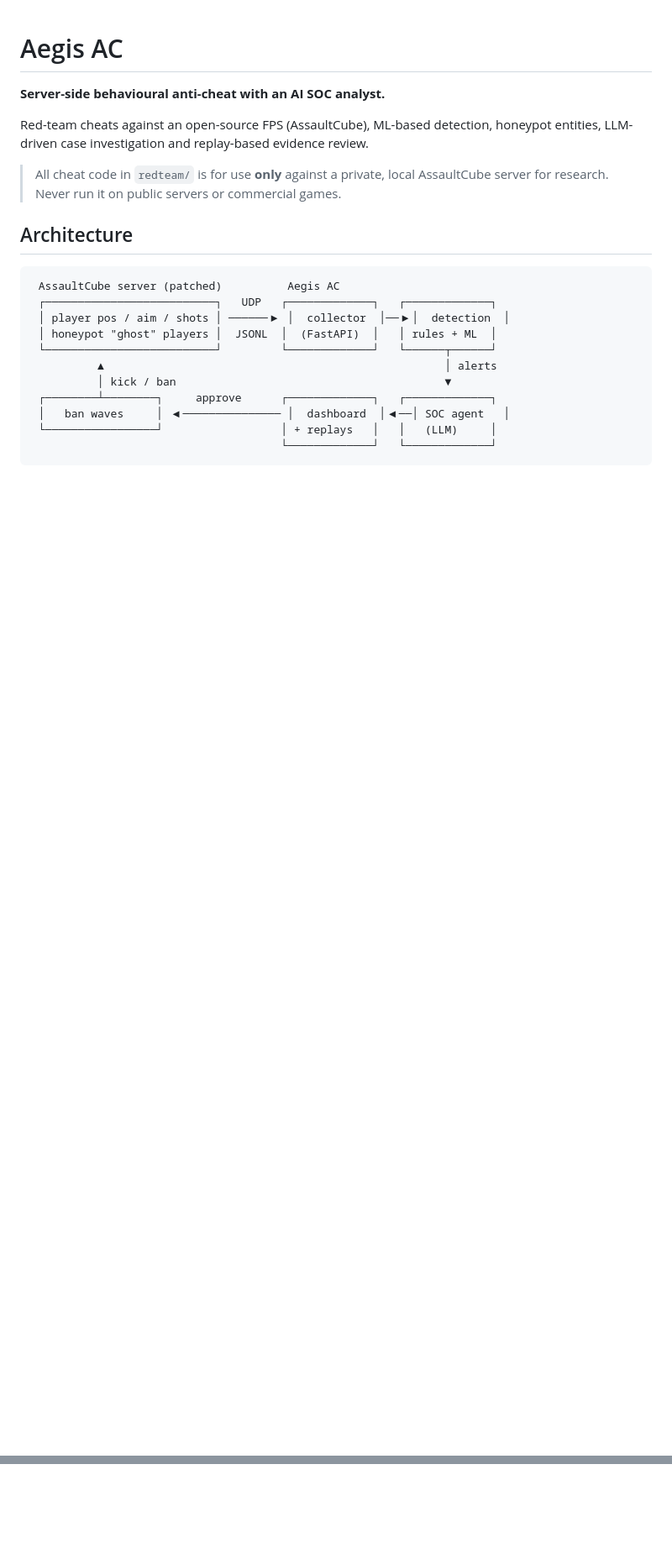
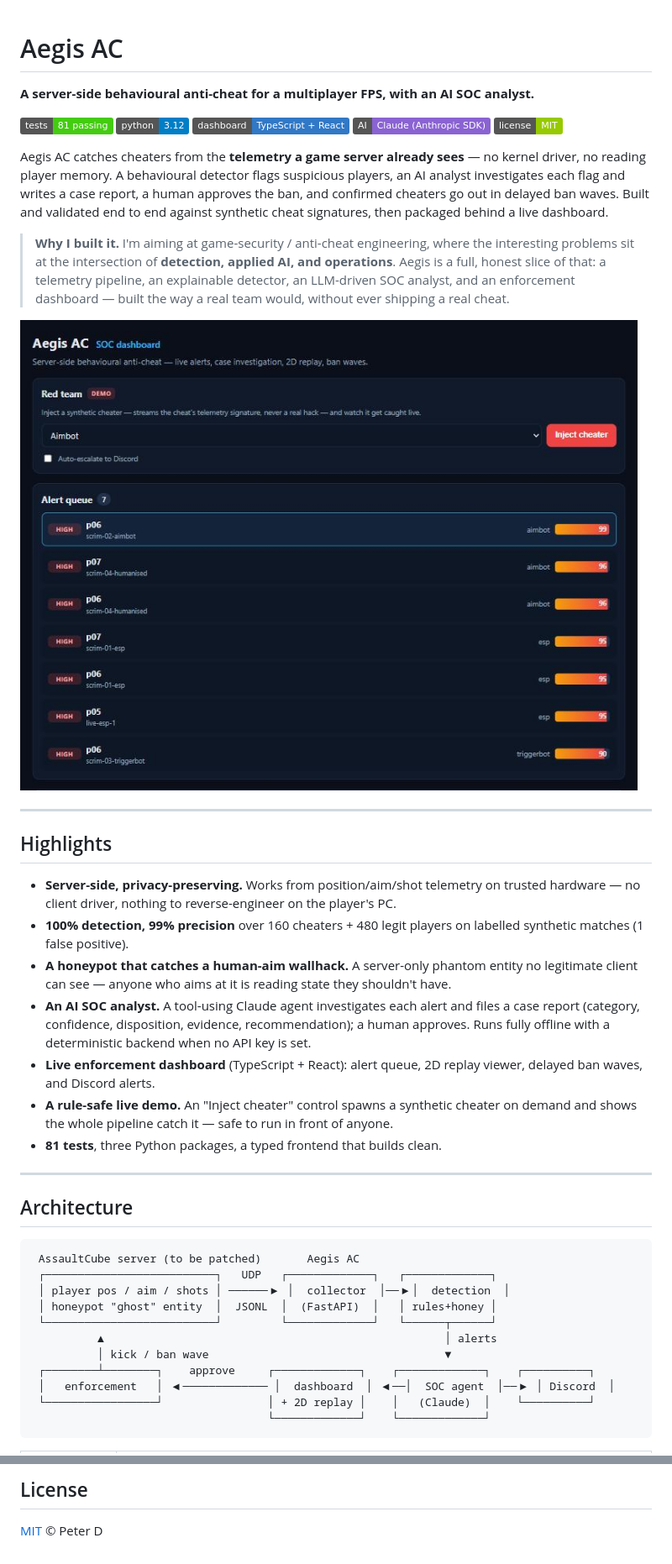
Before and after one commit to phugiadang12/aegis-ac, a Markdown page: README.md, 2 parts joined by grey strips. Shown at 84% size. Rendered like a GitHub page; pictures changed too: docs/images/dashboard.jpg (added); badges without logos; blank space fills up the shorter version.

````diff
--- a/README.md
+++ b/README.md
@@ -1,26 +1,61 @@
 # Aegis AC
 
-**Server-side behavioural anti-cheat with an AI SOC analyst.**
+**A server-side behavioural anti-cheat for a multiplayer FPS, with an AI SOC analyst.**
 
-Red-team cheats against an open-source FPS (AssaultCube), ML-based detection,
-honeypot entities, LLM-driven case investigation and replay-based evidence review.
+![tests](https://img.shields.io/badge/tests-81%20passing-brightgreen)
+![python](https://img.shields.io/badge/python-3.12-blue)
+![frontend](https://img.shields.io/badge/dashboard-TypeScript%20%2B%20React-3178c6)
+![model](https://img.shields.io/badge/AI-Claude%20(Anthropic%20SDK)-8a63d2)
+![license](https://img.shields.io/badge/license-MIT-green)
 
-> All cheat code in `redteam/` is for use **only** against a private, local
-> AssaultCube server for research. Never run it on public servers or commercial games.
+Aegis AC catches cheaters from the **telemetry a game server already sees** — no kernel
+driver, no reading player memory. A behavioural detector flags suspicious players, an
+AI analyst investigates each flag and writes a case report, a human approves the ban,
+and confirmed cheaters go out in delayed ban waves. Built and validated end to end
+against synthetic cheat signatures, then packaged behind a live dashboard.
+
+> **Why I built it.** I'm aiming at game-security / anti-cheat engineering, where the
+> interesting problems sit at the intersection of **detection, applied AI, and operations**.
+> Aegis is a full, honest slice of that: a telemetry pipeline, an explainable detector, an
+> LLM-driven SOC analyst, and an enforcement dashboard — built the way a real team would,
+> without ever shipping a real cheat.
+
+![Aegis AC dashboard](docs/images/dashboard.jpg)
+
+---
+
+## Highlights
+
+- **Server-side, privacy-preserving.** Works from position/aim/shot telemetry on trusted
+  hardware — no client driver, nothing to reverse-engineer on the player's PC.
+- **100% detection, 99% precision** over 160 cheaters + 480 legit players on labelled
+  synthetic matches (1 false positive).
+- **A honeypot that catches a human-aim wallhack.** A server-only phantom entity no
+  legitimate client can see — anyone who aims at it is reading state they shouldn't have.
+- **An AI SOC analyst.** A tool-using Claude agent investigates each alert and files a case
+  report (category, confidence, disposition, evidence, recommendation); a human approves.
+  Runs fully offline with a deterministic backend when no API key is set.
+- **Live enforcement dashboard** (TypeScript + React): alert queue, 2D replay viewer,
+  delayed ban waves, and Discord alerts.
+- **A rule-safe live demo.** An "Inject cheater" control spawns a synthetic cheater on
+  demand and shows the whole pipeline catch it — safe to run in front of anyone.
+- **81 tests**, three Python packages, a typed frontend that builds clean.
+
+---
 
 ## Architecture
 
 ```
- AssaultCube server (patched)          Aegis AC
+ AssaultCube server (to be patched)       Aegis AC
  ┌──────────────────────────┐   UDP   ┌─────────────┐   ┌─────────────┐
  │ player pos / aim / shots │ ──────▶ │  collector  │──▶│  detection  │
- │ honeypot "ghost" players │  JSONL  │  (FastAPI)  │   │ rules + ML  │
+ │ honeypot "ghost" entity  │  JSONL  │  (FastAPI)  │   │ rules+honey │
  └──────────────────────────┘         └─────────────┘   └──────┬──────┘
           ▲                                                    │ alerts
-          │ kick / ban                                         ▼
- ┌────────┴────────┐     approve      ┌─────────────┐   ┌─────────────┐
- │   ban waves     │ ◀─────────────── │  dashboard  │◀──│ SOC agent   │
- └─────────────────┘                  │ + replays   │   │   (LLM)     │
-                                      └─────────────┘   └─────────────┘
+          │ kick / ban wave                                    ▼
+ ┌────────┴────────┐    approve     ┌─────────────┐    ┌─────────────┐    ┌──────────┐
+ │   enforcement   │ ◀───────────── │  dashboard  │ ◀──│  SOC agent  │──▶ │ Discord  │
+ └─────────────────┘                │ + 2D replay │    │   (Claude)  │    └──────────┘
+                                    └─────────────┘    └─────────────┘
 ```
 
@@ -168,0 +203,3 @@ and the URL is read from the environment and never logged.
+## License
+
+[MIT](LICENSE) © Peter D
````
Also changed, not shown: other parts of README.md (+110 -111 lines), docs/images/case-report.jpg (added), docs/images/inject-demo.jpg (added), docs/images/replay-viewer.jpg (added), 1 other file.
